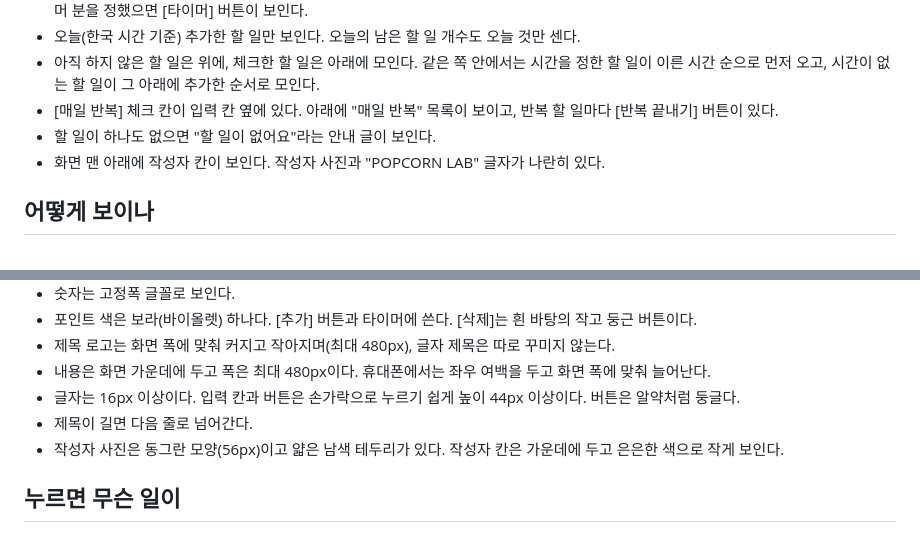
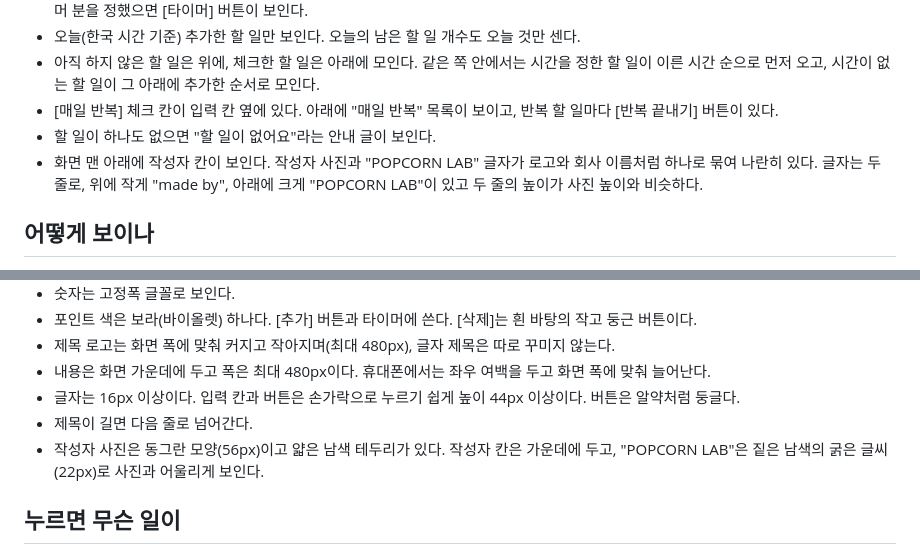
Before and after one commit to POPCORNLAB/todo_soyeon, a Markdown page: 명세.md, 2 parts joined by grey strips. GitHub-like rendering.

Commit message:
명세.md의 작성자 칸을 로고와 이름이 묶인 모양으로 바꾸기
Co-Authored-By: Claude Sonnet 5.5 <noreply@anthropic.com>
Claude-Session: https://claude.ai/code/session_01ErqXjgKSJs8qS9FBTfbKj7

```diff
--- a/명세.md
+++ b/명세.md
@@ -11,7 +11,7 @@
 - 아직 하지 않은 할 일은 위에, 체크한 할 일은 아래에 모인다. 같은 쪽 안에서는 시간을 정한 할 일이 이른 시간 순으로 먼저 오고, 시간이 없는 할 일이 그 아래에 추가한 순서로 모인다.
 - [매일 반복] 체크 칸이 입력 칸 옆에 있다. 아래에 "매일 반복" 목록이 보이고, 반복 할 일마다 [반복 끝내기] 버튼이 있다.
 - 할 일이 하나도 없으면 "할 일이 없어요"라는 안내 글이 보인다.
-- 화면 맨 아래에 작성자 칸이 보인다. 작성자 사진과 "POPCORN LAB" 글자가 나란히 있다.
+- 화면 맨 아래에 작성자 칸이 보인다. 작성자 사진과 "POPCORN LAB" 글자가 로고와 회사 이름처럼 하나로 묶여 나란히 있다. 글자는 두 줄로, 위에 작게 "made by", 아래에 크게 "POPCORN LAB"이 있고 두 줄의 높이가 사진 높이와 비슷하다.
 
 ## 어떻게 보이나
 - 전체 컨셉은 MZ 감성의 알록달록 파스텔 스티커 느낌이다. 버터색 배경에 짙은 보라빛 남색 글자를 쓰고, 분홍·라일락·민트 파스텔을 섞는다.
@@ -24,7 +24,7 @@
 - 내용은 화면 가운데에 두고 폭은 최대 480px이다. 휴대폰에서는 좌우 여백을 두고 화면 폭에 맞춰 늘어난다.
 - 글자는 16px 이상이다. 입력 칸과 버튼은 손가락으로 누르기 쉽게 높이 44px 이상이다. 버튼은 알약처럼 둥글다.
 - 제목이 길면 다음 줄로 넘어간다.
-- 작성자 사진은 동그란 모양(56px)이고 얇은 남색 테두리가 있다. 작성자 칸은 가운데에 두고 은은한 색으로 작게 보인다.
+- 작성자 사진은 동그란 모양(56px)이고 얇은 남색 테두리가 있다. 작성자 칸은 가운데에 두고, "POPCORN LAB"은 짙은 남색의 굵은 글씨(22px)로 사진과 어울리게 보인다.
 
 ## 누르면 무슨 일이
 - [추가]를 누르면 입력 칸에 쓴 제목의 할 일이 목록에 생긴다. 입력 칸이 비어 있으면 추가되지 않는다.
```
